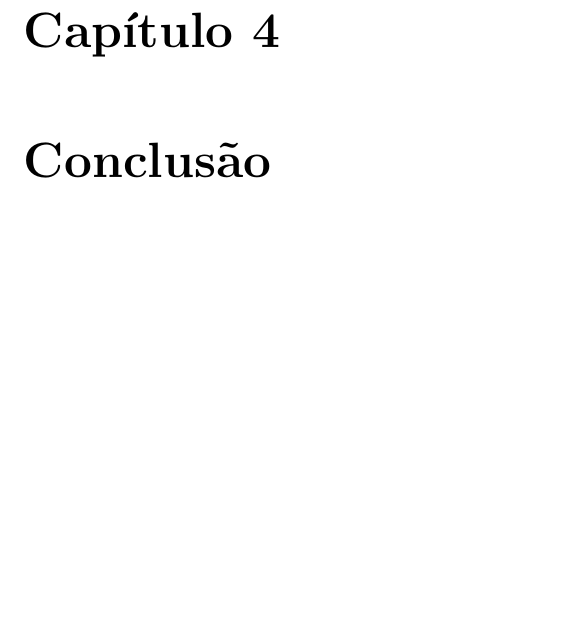
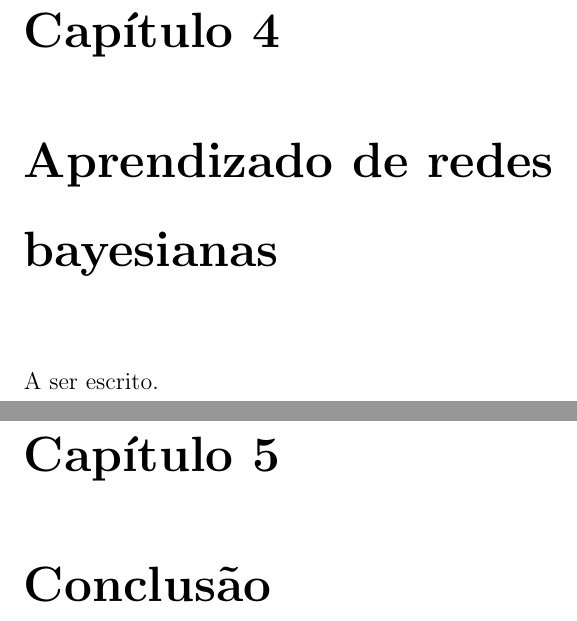
Before and after one commit to tmadeira/ktrees, a LaTeX thesis (doc/monografia/monografia.tex, which reads doc/monografia/aprendizado.tex): part of page 15 of 17 before the commit and two parts of pages 15 and 17 of 19 after it, the two joined at a grey line, cut so that both start at the same text, the shorter picture padded with empty space. Compiled offline with pdfLaTeX.

Commit message:
monografia: Adiciona aprendizado.tex

```diff
--- /dev/null
+++ b/doc/monografia/aprendizado.tex
@@ -0,0 +1,4 @@
+\chapter{Aprendizado de redes bayesianas}
+\label{cap:aprendizado}
+
+A ser escrito. % TODO
```
Also changed, not shown: doc/monografia/monografia.tex (+3 -0 lines), doc/monografia/monografia.pdf.
